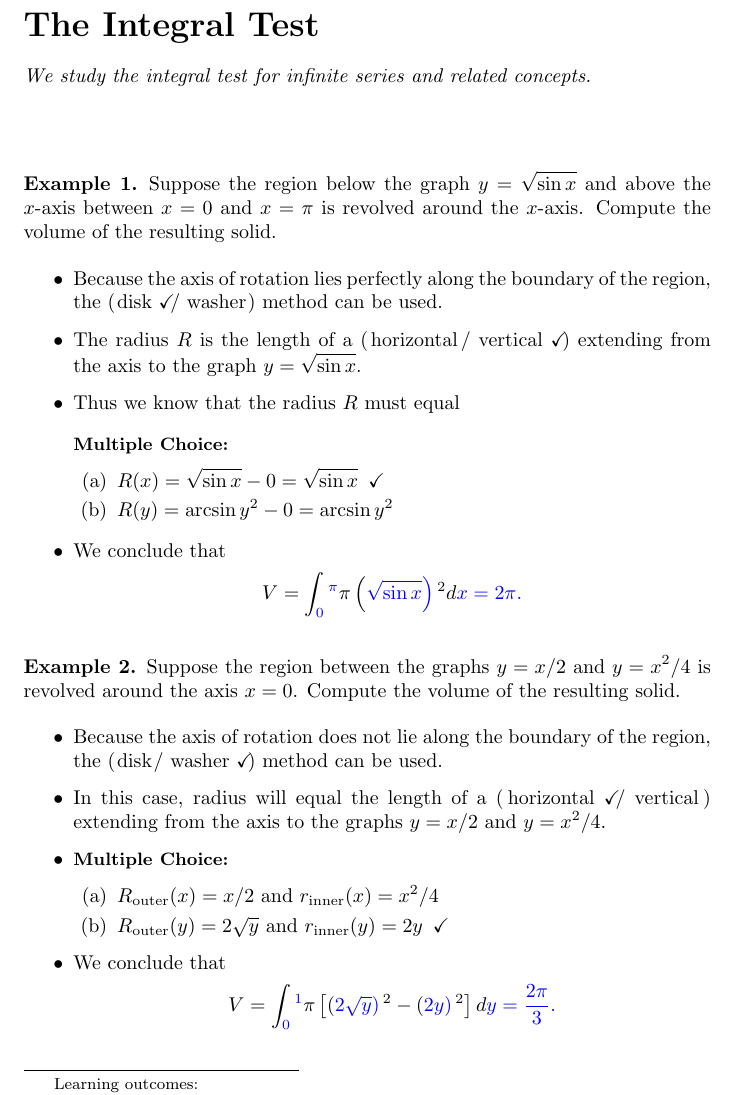
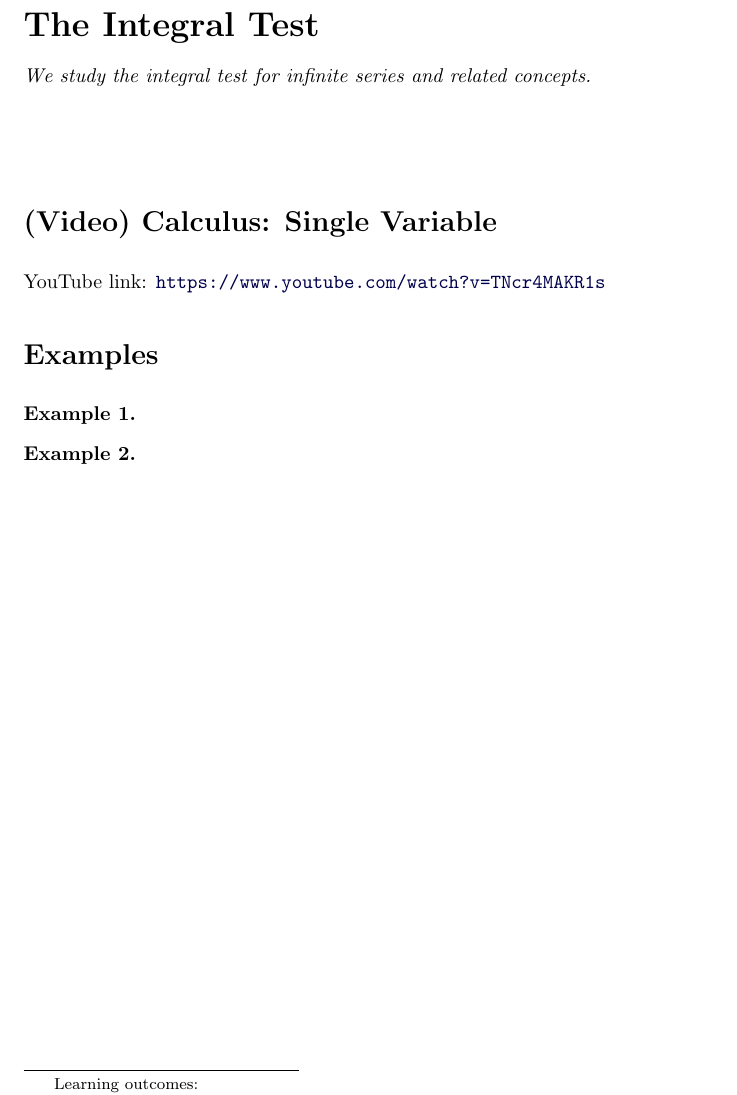
Before and after one commit to ptgressman/math104, a LaTeX document (series/22integralwarm.tex): part of the page, cut so that both start at the same text. Compiled offline with pdfLaTeX.

Commit message:
more videos

```diff
--- a/series/22integralwarm.tex
+++ b/series/22integralwarm.tex
@@ -9,33 +9,17 @@
 \end{abstract}
 \maketitle
 
+\section*{(Video) Calculus: Single Variable}
+\youtube{TNcr4MAKR1s}
+
+\section*{Examples}
+
 \begin{example}
-Suppose the region below the graph $y = \sqrt{\sin x}$ and above the $x$-axis between $x=0$ and $x=\pi$ is revolved around the $x$-axis. Compute the volume of the resulting solid.
 
-\begin{itemize}
-\item Because the axis of rotation lies perfectly along the boundary of the region, the \wordChoice{\choice[correct]{disk}\choice{washer}} method can be used.
-\item The radius $R$ is the length of a \wordChoice{\choice{horizontal}\choice[correct]{vertical}} extending from the axis to the graph $y = \sqrt{\sin x}$.
-\item Thus we know that the radius $R$ must equal
-\begin{multipleChoice}\choice[correct]{$R(x) = \sqrt{\sin x} - 0 = \sqrt{\sin x}$}\choice{$R(y) = \arcsin y^2 - 0 = \arcsin y^2$}\end{multipleChoice}
-\item We conclude that
-\[ V = \int_{\answer{0}}^{\answer{\pi}} \pi \left( \answer{\sqrt{\sin x}} \right)^2 d\answer{x} = \answer{2\pi}. \]
-\end{itemize}
 \end{example}
 
 \begin{example}
-Suppose the region between the graphs $y = x/2$ and $y=x^2/4$ is revolved around the axis $x=0$. Compute the volume of the resulting solid.
 
-\begin{itemize}
-\item Because the axis of rotation does not lie along the boundary of the region, the \wordChoice{\choice{disk}\choice[correct]{washer}} method can be used.
-\item In this case, radius will equal the length of a \wordChoice{\choice[correct]{horizontal}\choice{vertical}} extending from the axis to the graphs $y = x/2$ and $y = x^2/4$.
-\item
-\begin{multipleChoice}
-\choice{$R_{\mathrm{outer}} (x) = x/2 $ and $r_{\mathrm{inner}}(x) = x^2/4$}
-\choice[correct]{$R_{\mathrm{outer}} (y) = 2 \sqrt{y} $ and $r_{\mathrm{inner}}(y) = 2 y$}
-\end{multipleChoice}
-\item We conclude that
-\[ V = \int_{\answer{0}}^{\answer{1}} \pi \left[  \left( \answer{2 \sqrt{y}} \right)^2 - \left( \answer{2 y} \right)^2  \right] d\answer{y} = \answer{\frac{2 \pi}{3}}. \]
-\end{itemize}
 \end{example}
 
 
```
Also changed, not shown: math104online.tex (+3 -3 lines).
